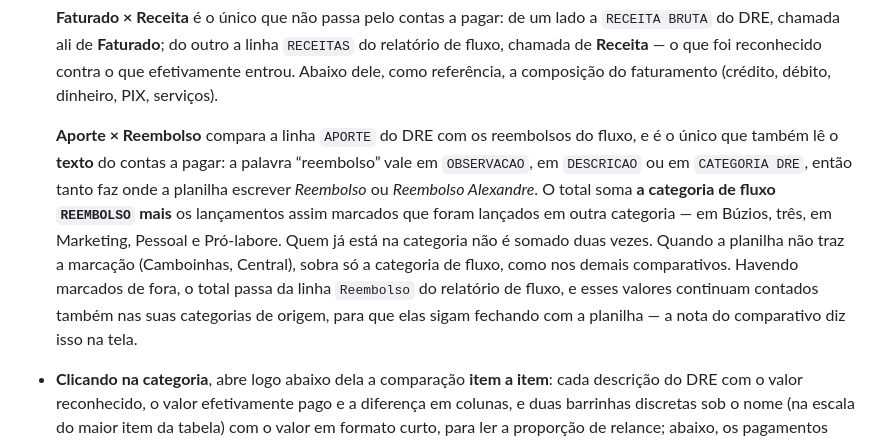
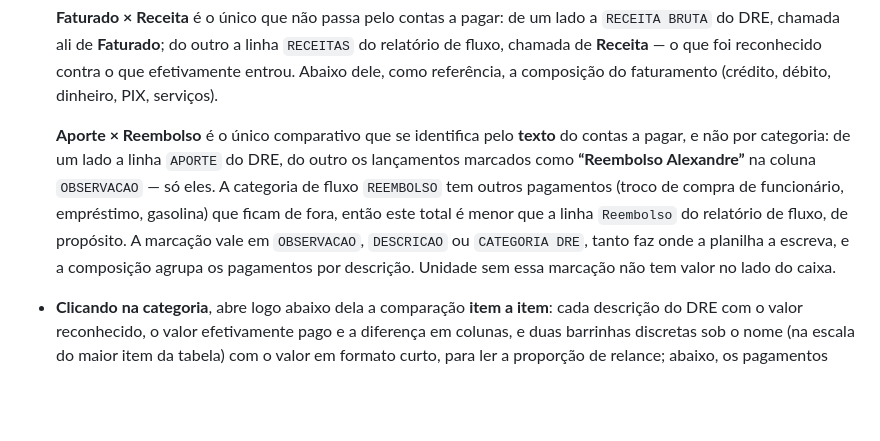
Before and after one commit to neyliane15/dashboardmacaw, a Markdown page: dre-fluxo-buzios/README.md, the part around the change. Rendered like a GitHub page; blank space fills up the shorter version.

Commit message:
docs: regra do Aporte × Reembolso Alexandre no README
Co-Authored-By: Claude Opus 5 <noreply@anthropic.com>
Claude-Session: https://claude.ai/code/session_01Y3Wy9fmVG1abucyjo9JGMT

```diff
--- a/dre-fluxo-buzios/README.md
+++ b/dre-fluxo-buzios/README.md
@@ -74,19 +74,15 @@ carregado por CDN; nenhum dado é enviado para servidor algum.
   reconhecido contra o que efetivamente entrou. Abaixo dele, como referência,
   a composição do faturamento (crédito, débito, dinheiro, PIX, serviços).
 
-  **Aporte × Reembolso** compara a linha `APORTE` do DRE com os reembolsos do
-  fluxo, e é o único que também lê o **texto** do contas a pagar: a palavra
-  “reembolso” vale em `OBSERVACAO`, em `DESCRICAO` ou em `CATEGORIA DRE`, então
-  tanto faz onde a planilha escrever *Reembolso* ou *Reembolso Alexandre*.
-  O total soma **a categoria de fluxo `REEMBOLSO` mais** os lançamentos assim
-  marcados que foram lançados em outra categoria
-  — em Búzios, três, em Marketing, Pessoal e Pró-labore. Quem já está na
-  categoria não é somado duas vezes. Quando a planilha não traz a marcação
-  (Camboinhas, Central), sobra só a categoria de fluxo, como nos demais
-  comparativos. Havendo marcados de fora, o total passa da linha `Reembolso` do
-  relatório de fluxo, e esses valores continuam contados também nas suas
-  categorias de origem, para que elas sigam fechando com a planilha — a nota do
-  comparativo diz isso na tela.
+  **Aporte × Reembolso** é o único comparativo que se identifica pelo **texto**
+  do contas a pagar, e não por categoria: de um lado a linha `APORTE` do DRE, do
+  outro os lançamentos marcados como **“Reembolso Alexandre”** na coluna
+  `OBSERVACAO` — só eles. A categoria de fluxo `REEMBOLSO` tem outros pagamentos
+  (troco de compra de funcionário, empréstimo, gasolina) que ficam de fora, então
+  este total é menor que a linha `Reembolso` do relatório de fluxo, de propósito.
+  A marcação vale em `OBSERVACAO`, `DESCRICAO` ou `CATEGORIA DRE`, tanto faz onde
+  a planilha a escreva, e a composição agrupa os pagamentos por descrição.
+  Unidade sem essa marcação não tem valor no lado do caixa.
 - **Clicando na categoria**, abre logo abaixo dela a comparação **item a item**:
   cada descrição do DRE com o valor reconhecido, o valor efetivamente pago e a
   diferença em colunas, e duas barrinhas discretas sob o nome (na escala do maior
```
